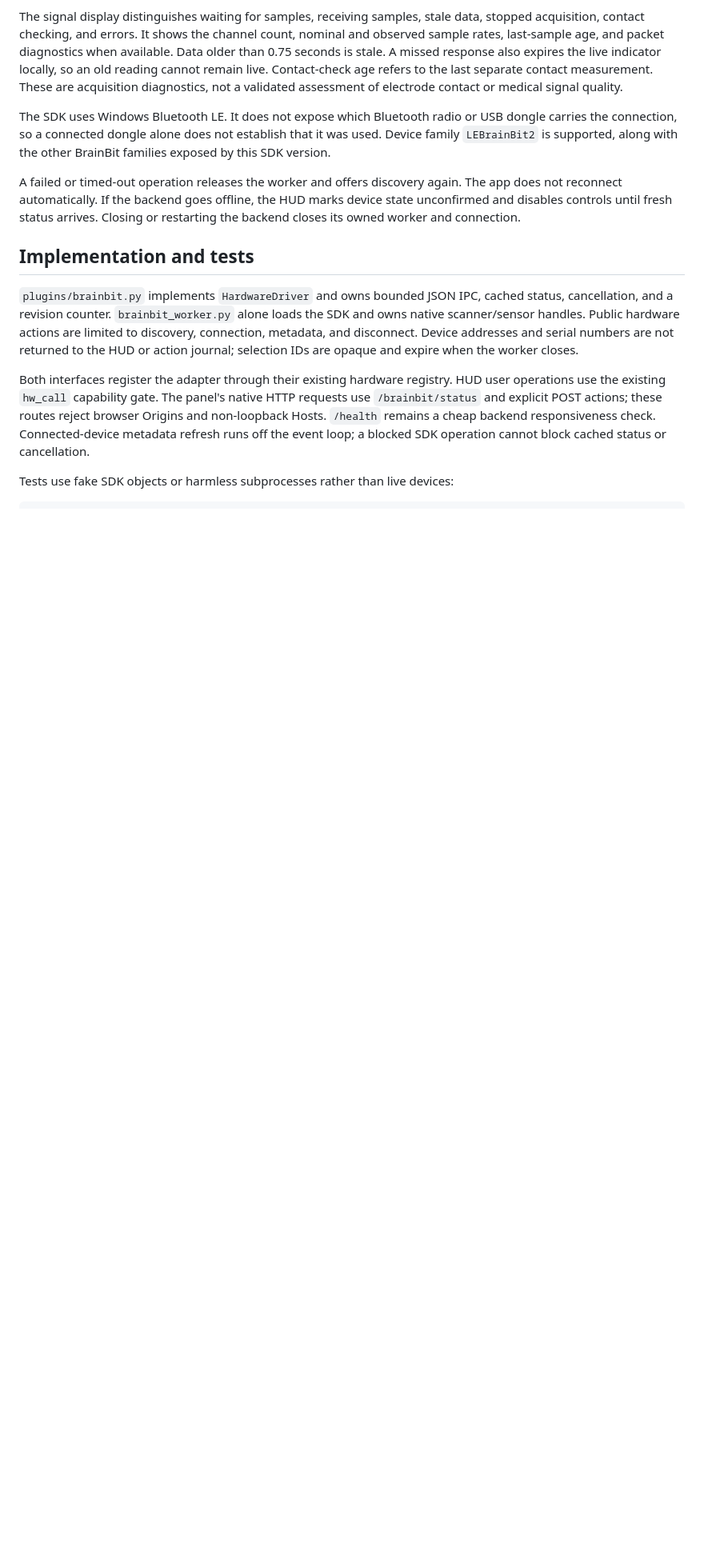
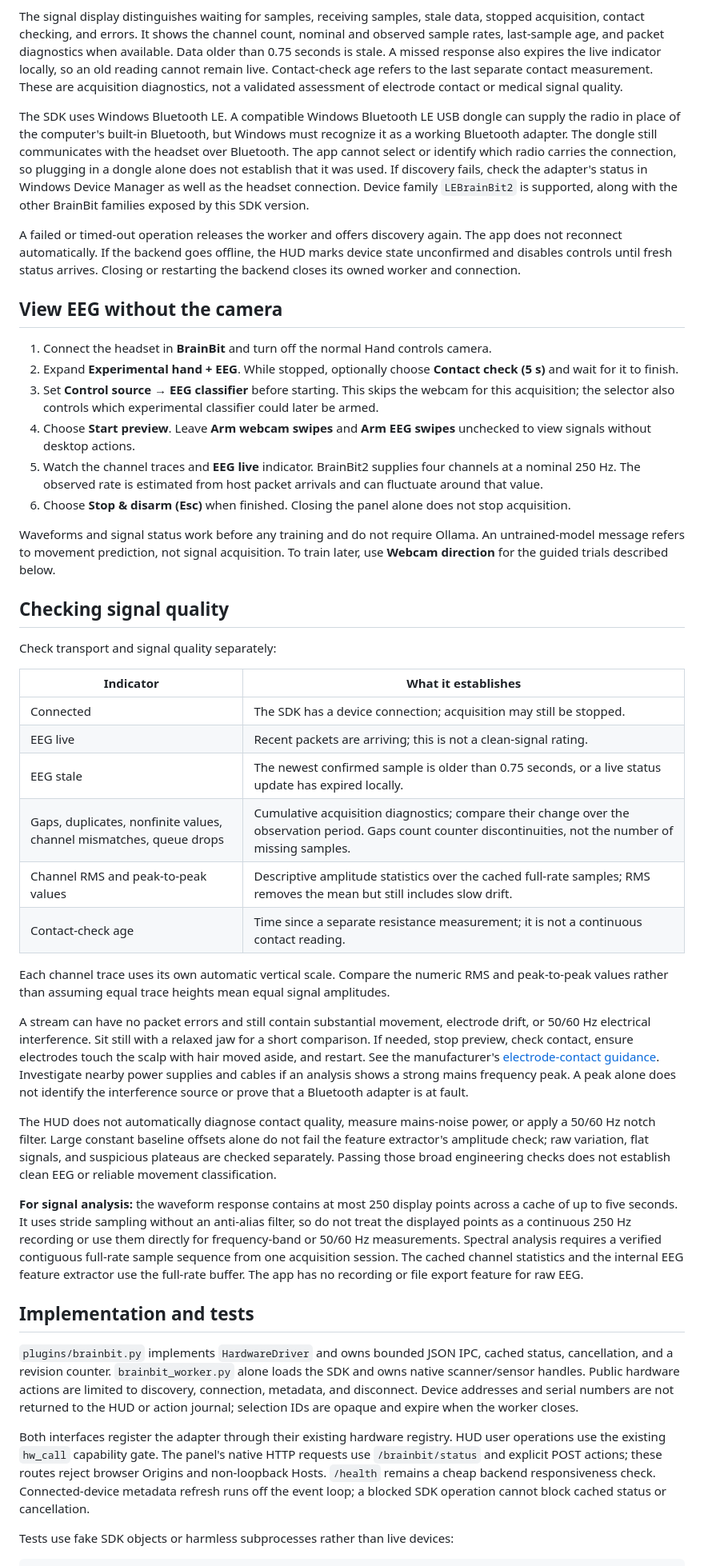
Before and after one commit to soheilAppear/IntuitionOS, a Markdown page: docs/brainbit.md, the part around one of its changes. Shown at 80% size. GitHub-like rendering; blank space fills up the shorter version.

```diff
--- a/docs/brainbit.md
+++ b/docs/brainbit.md
@@ -58,15 +58,81 @@ Contact-check age refers to the last separate contact measurement. These are
 acquisition diagnostics, not a validated assessment of electrode contact or
 medical signal quality.
 
-The SDK uses Windows Bluetooth LE. It does not expose which Bluetooth radio or
-USB dongle carries the connection, so a connected dongle alone does not establish
-that it was used. Device family `LEBrainBit2` is supported, along with the other
-BrainBit families exposed by this SDK version.
+The SDK uses Windows Bluetooth LE. A compatible Windows Bluetooth LE USB dongle
+can supply the radio in place of the computer's built-in Bluetooth, but Windows must
+recognize it as a working Bluetooth adapter. The dongle still communicates with
+the headset over Bluetooth. The app cannot select or identify which radio carries
+the connection, so plugging in a dongle alone does not establish that it was used.
+If discovery fails, check the adapter's status in Windows Device Manager as well
+as the headset connection. Device family `LEBrainBit2` is supported, along with
+the other BrainBit families exposed by this SDK version.
 
 A failed or timed-out operation releases the worker and offers discovery again.
 The app does not reconnect automatically. If the backend goes offline, the HUD
 marks device state unconfirmed and disables controls until fresh status arrives.
 Closing or restarting the backend closes its owned worker and connection.
+
+## View EEG without the camera
+
+1. Connect the headset in **BrainBit** and turn off the normal Hand controls
+   camera.
+2. Expand **Experimental hand + EEG**. While stopped, optionally choose
+   **Contact check (5 s)** and wait for it to finish.
+3. Set **Control source → EEG classifier** before starting. This skips the
+   webcam for this acquisition; the selector also controls which experimental
+   classifier could later be armed.
+4. Choose **Start preview**. Leave **Arm webcam swipes** and **Arm EEG swipes**
+   unchecked to view signals without desktop actions.
+5. Watch the channel traces and **EEG live** indicator. BrainBit2 supplies four
+   channels at a nominal 250 Hz. The observed rate is estimated from host packet
+   arrivals and can fluctuate around that value.
+6. Choose **Stop & disarm (Esc)** when finished. Closing the panel alone does
+   not stop acquisition.
+
+Waveforms and signal status work before any training and do not require Ollama.
+An untrained-model message refers to movement prediction, not signal acquisition.
+To train later, use **Webcam direction** for the guided trials described below.
+
+## Checking signal quality
+
+Check transport and signal quality separately:
+
+| Indicator | What it establishes |
+|---|---|
+| Connected | The SDK has a device connection; acquisition may still be stopped. |
+| EEG live | Recent packets are arriving; this is not a clean-signal rating. |
+| EEG stale | The newest confirmed sample is older than 0.75 seconds, or a live status update has expired locally. |
+| Gaps, duplicates, nonfinite values, channel mismatches, queue drops | Cumulative acquisition diagnostics; compare their change over the observation period. Gaps count counter discontinuities, not the number of missing samples. |
+| Channel RMS and peak-to-peak values | Descriptive amplitude statistics over the cached full-rate samples; RMS removes the mean but still includes slow drift. |
+| Contact-check age | Time since a separate resistance measurement; it is not a continuous contact reading. |
+
+Each channel trace uses its own automatic vertical scale. Compare the numeric
+RMS and peak-to-peak values rather than assuming equal trace heights mean equal
+signal amplitudes.
+
+A stream can have no packet errors and still contain substantial movement,
+electrode drift, or 50/60 Hz electrical interference. Sit still with a relaxed jaw
+for a short comparison. If needed, stop preview, check contact, ensure electrodes
+touch the scalp with hair moved aside, and restart. See the manufacturer's
+[electrode-contact guidance](https://sdk.brainbit.com/device-recommendation/).
+Investigate nearby power supplies and cables if an analysis shows a strong mains
+frequency peak. A peak alone does not identify the interference source or prove
+that a Bluetooth adapter is at fault.
+
+The HUD does not automatically diagnose contact quality, measure mains-noise
+power, or apply a 50/60 Hz notch filter. Large constant baseline offsets alone
+do not fail the feature extractor's amplitude check; raw variation, flat signals,
+and suspicious plateaus are checked separately. Passing those broad engineering
+checks does not establish clean EEG or reliable movement classification.
+
+**For signal analysis:** the waveform response contains at most 250 display
+points across a cache of up to five seconds. It uses stride sampling without an
+anti-alias filter, so do not treat the displayed points as a continuous 250 Hz
+recording or use them directly for frequency-band or 50/60 Hz measurements.
+Spectral analysis requires a verified contiguous full-rate sample sequence from
+one acquisition session. The cached channel statistics and the internal EEG
+feature extractor use the full-rate buffer. The app has no recording or file
+export feature for raw EEG.
 
 ## Implementation and tests
 
```
Also changed, not shown: other parts of docs/brainbit.md (+7 -7 lines), README.md (+28 -0 lines).
